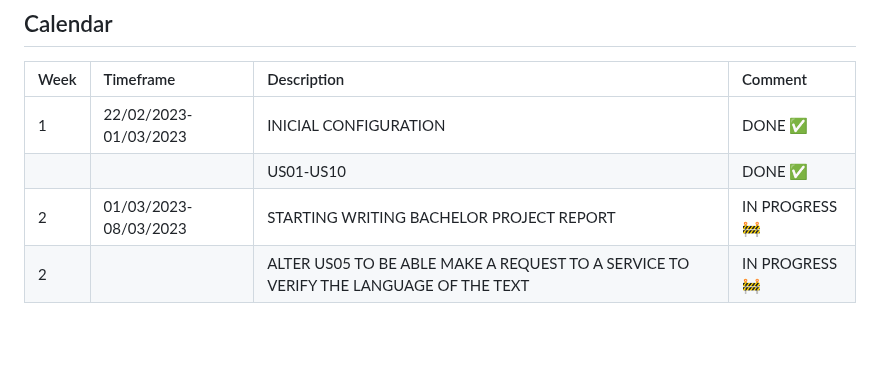
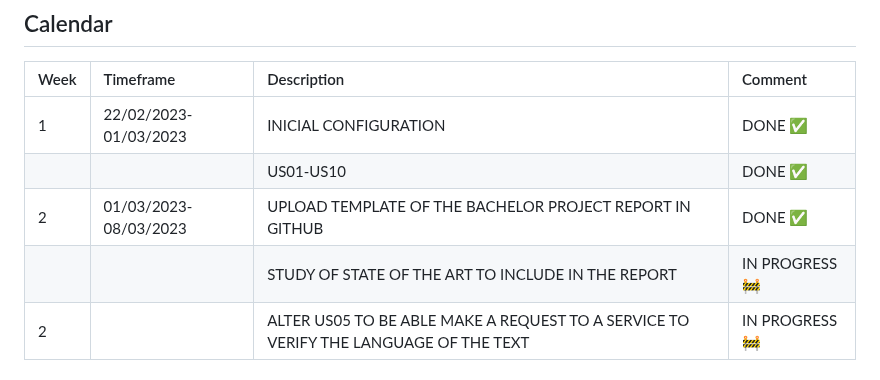
Before and after one commit to TiagoNora/ballerina-project, a Markdown page: README.md, the part around the change. GitHub-like rendering; blank space fills up the shorter version.

```diff
--- a/README.md
+++ b/README.md
@@ -72,7 +72,8 @@ You should change the spaces that contains the keyword **secret** with your cred
 | :-------- | :------- | :------------------------- | :----|
 | 1 | 22/02/2023-01/03/2023 | INICIAL CONFIGURATION | DONE :white_check_mark:     |
 |   |                       | US01-US10             |  DONE :white_check_mark:    |
-| 2 | 01/03/2023-08/03/2023 | STARTING WRITING BACHELOR PROJECT REPORT|  IN PROGRESS :construction: |
+| 2 | 01/03/2023-08/03/2023 | UPLOAD TEMPLATE OF THE BACHELOR PROJECT REPORT IN GITHUB|  DONE :white_check_mark:  |
+|   |                       | STUDY OF STATE OF THE ART TO INCLUDE IN THE REPORT | IN PROGRESS :construction:   |
 | 2 |                       | ALTER US05 TO BE ABLE MAKE A REQUEST TO A SERVICE TO VERIFY THE LANGUAGE OF THE TEXT|  IN PROGRESS :construction: |
 
 
```
